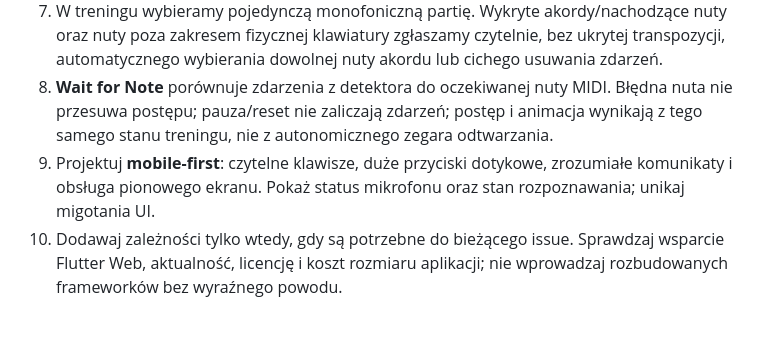
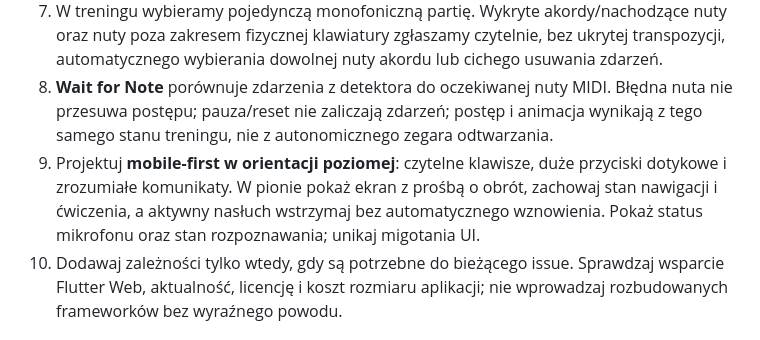
Before and after one commit to PawelWielga/learn-piano, a Markdown page: AGENTS.md, the part around the change. Drawn GitHub-style.

Commit message:
feat(orientation): integrate optional lock with existing landscape gate

```diff
--- a/AGENTS.md
+++ b/AGENTS.md
@@ -65,7 +65,7 @@ Jeśli moduły audio, MIDI lub treningu trzeba rozdzielić, preferuj na począte
 6. Import MIDI musi respektować `note on/off` (w tym `note on` z velocity 0), ticks/PPQ, tempo i jego zmiany, czasy nut oraz strukturę ścieżek/kanałów. Obsłuż poprawne pliki typu 0/1 w granicach MVP i błędy danych bez crasha.
 7. W treningu wybieramy pojedynczą monofoniczną partię. Wykryte akordy/nachodzące nuty oraz nuty poza zakresem fizycznej klawiatury zgłaszamy czytelnie, bez ukrytej transpozycji, automatycznego wybierania dowolnej nuty akordu lub cichego usuwania zdarzeń.
 8. **Wait for Note** porównuje zdarzenia z detektora do oczekiwanej nuty MIDI. Błędna nuta nie przesuwa postępu; pauza/reset nie zaliczają zdarzeń; postęp i animacja wynikają z tego samego stanu treningu, nie z autonomicznego zegara odtwarzania.
-9. Projektuj **mobile-first**: czytelne klawisze, duże przyciski dotykowe, zrozumiałe komunikaty i obsługa pionowego ekranu. Pokaż status mikrofonu oraz stan rozpoznawania; unikaj migotania UI.
+9. Projektuj **mobile-first w orientacji poziomej**: czytelne klawisze, duże przyciski dotykowe i zrozumiałe komunikaty. W pionie pokaż ekran z prośbą o obrót, zachowaj stan nawigacji i ćwiczenia, a aktywny nasłuch wstrzymaj bez automatycznego wznowienia. Pokaż status mikrofonu oraz stan rozpoznawania; unikaj migotania UI.
 10. Dodawaj zależności tylko wtedy, gdy są potrzebne do bieżącego issue. Sprawdzaj wsparcie Flutter Web, aktualność, licencję i koszt rozmiaru aplikacji; nie wprowadzaj rozbudowanych frameworków bez wyraźnego powodu.
 
 ## 5. Mikrofon, bezpieczeństwo i prywatność
```
